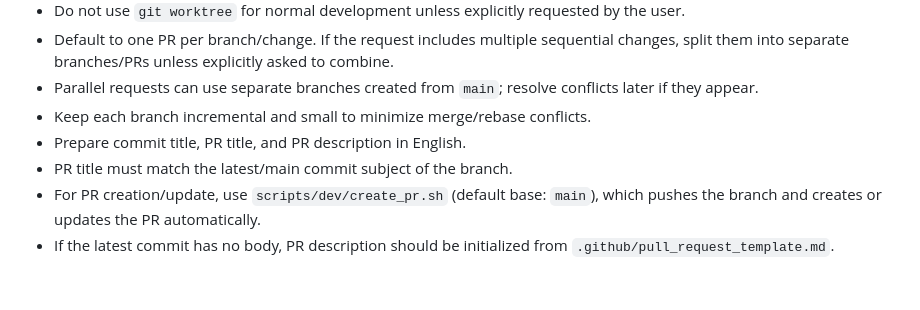
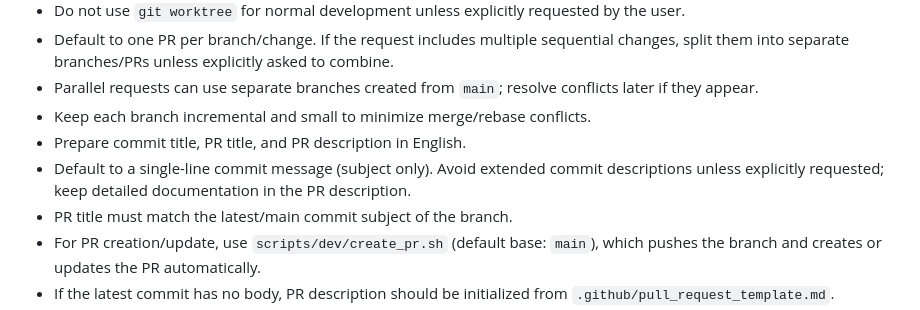
Before and after one commit to pakitovic/gb-emu, a Markdown page: AGENTS.md, the part around the change. Drawn GitHub-style; blank space fills up the shorter version.

Commit message:
docs(agents): default to subject-only commits by default (#94)

```diff
--- a/AGENTS.md
+++ b/AGENTS.md
@@ -196,6 +196,7 @@ Before considering a task complete, all of the following must hold:
 - Parallel requests can use separate branches created from `main`; resolve conflicts later if they appear.
 - Keep each branch incremental and small to minimize merge/rebase conflicts.
 - Prepare commit title, PR title, and PR description in English.
+- Default to a single-line commit message (subject only). Avoid extended commit descriptions unless explicitly requested; keep detailed documentation in the PR description.
 - PR title must match the latest/main commit subject of the branch.
 - For PR creation/update, use `scripts/dev/create_pr.sh` (default base: `main`), which pushes the branch and creates or updates the PR automatically.
 - If the latest commit has no body, PR description should be initialized from `.github/pull_request_template.md`.
```
